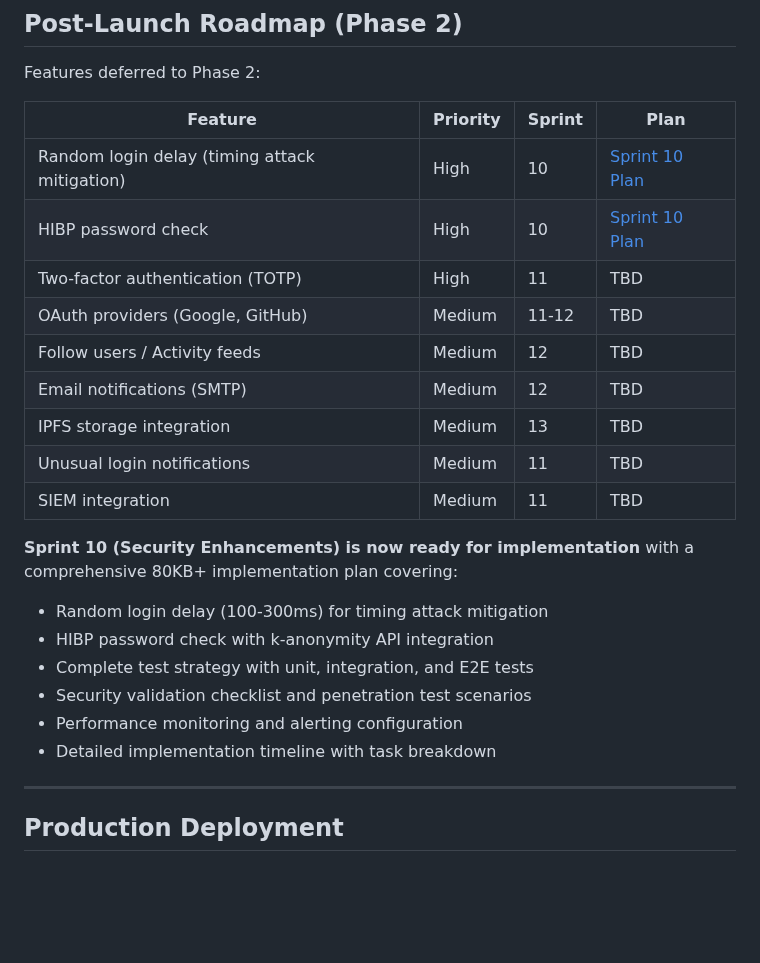
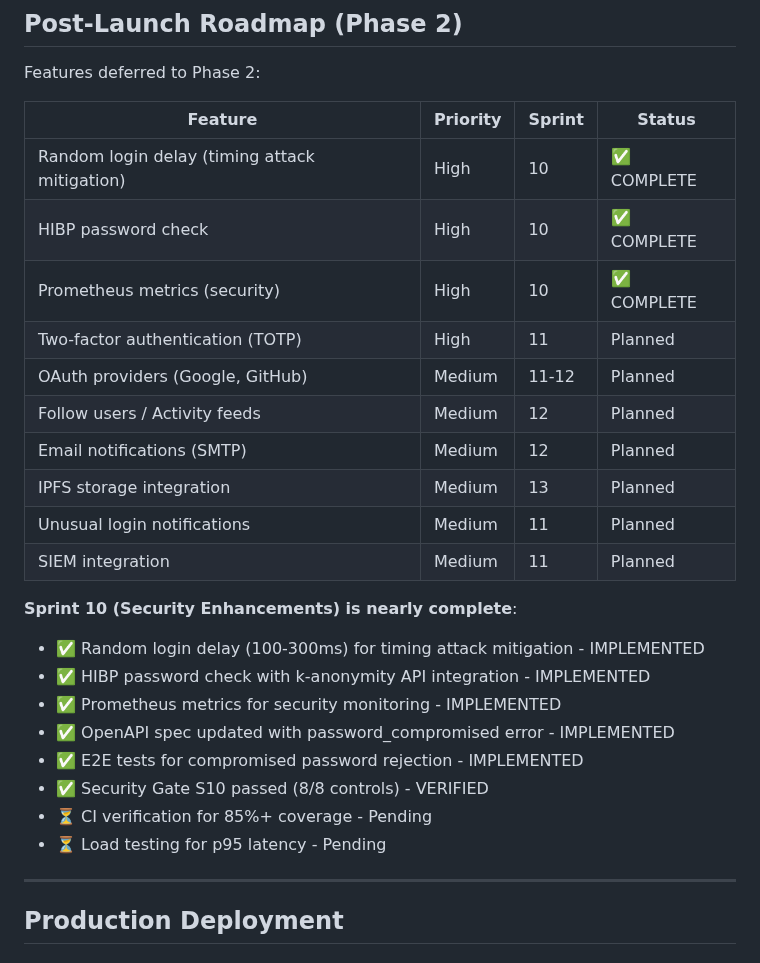
Before and after one commit to yegamble/goimg-datalayer, a Markdown page: claude/NEXT_STEPS.md, the part around the change. GitHub-like rendering; blank space fills up the shorter version.

Commit message:
docs: Update Sprint 10 status to reflect completed features
- Mark Prometheus metrics and OpenAPI spec as implemented in README
- Update NEXT_STEPS.md roadmap with Sprint 10 completed features
- Update feature status table to show completion status

```diff
--- a/claude/NEXT_STEPS.md
+++ b/claude/NEXT_STEPS.md
@@ -159,25 +159,28 @@ The goimg-datalayer backend is **production-ready** and has been **APPROVED FOR
 
 Features deferred to Phase 2:
 
-| Feature | Priority | Sprint | Plan |
-|---------|----------|--------|------|
-| Random login delay (timing attack mitigation) | High | 10 | [Sprint 10 Plan](/home/user/goimg-datalayer/claude/sprint_10_plan.md) |
-| HIBP password check | High | 10 | [Sprint 10 Plan](/home/user/goimg-datalayer/claude/sprint_10_plan.md) |
-| Two-factor authentication (TOTP) | High | 11 | TBD |
-| OAuth providers (Google, GitHub) | Medium | 11-12 | TBD |
-| Follow users / Activity feeds | Medium | 12 | TBD |
-| Email notifications (SMTP) | Medium | 12 | TBD |
-| IPFS storage integration | Medium | 13 | TBD |
-| Unusual login notifications | Medium | 11 | TBD |
-| SIEM integration | Medium | 11 | TBD |
+| Feature | Priority | Sprint | Status |
+|---------|----------|--------|--------|
+| Random login delay (timing attack mitigation) | High | 10 | ✅ COMPLETE |
+| HIBP password check | High | 10 | ✅ COMPLETE |
+| Prometheus metrics (security) | High | 10 | ✅ COMPLETE |
+| Two-factor authentication (TOTP) | High | 11 | Planned |
+| OAuth providers (Google, GitHub) | Medium | 11-12 | Planned |
+| Follow users / Activity feeds | Medium | 12 | Planned |
+| Email notifications (SMTP) | Medium | 12 | Planned |
+| IPFS storage integration | Medium | 13 | Planned |
+| Unusual login notifications | Medium | 11 | Planned |
+| SIEM integration | Medium | 11 | Planned |
 
-**Sprint 10 (Security Enhancements) is now ready for implementation** with a comprehensive 80KB+ implementation plan covering:
-- Random login delay (100-300ms) for timing attack mitigation
-- HIBP password check with k-anonymity API integration
-- Complete test strategy with unit, integration, and E2E tests
-- Security validation checklist and penetration test scenarios
-- Performance monitoring and alerting configuration
-- Detailed implementation timeline with task breakdown
+**Sprint 10 (Security Enhancements) is nearly complete**:
+- ✅ Random login delay (100-300ms) for timing attack mitigation - IMPLEMENTED
+- ✅ HIBP password check with k-anonymity API integration - IMPLEMENTED
+- ✅ Prometheus metrics for security monitoring - IMPLEMENTED
+- ✅ OpenAPI spec updated with password_compromised error - IMPLEMENTED
+- ✅ E2E tests for compromised password rejection - IMPLEMENTED
+- ✅ Security Gate S10 passed (8/8 controls) - VERIFIED
+- ⏳ CI verification for 85%+ coverage - Pending
+- ⏳ Load testing for p95 latency - Pending
 
 ---
 
```
Also changed, not shown: README.md (+1 -1 lines).
